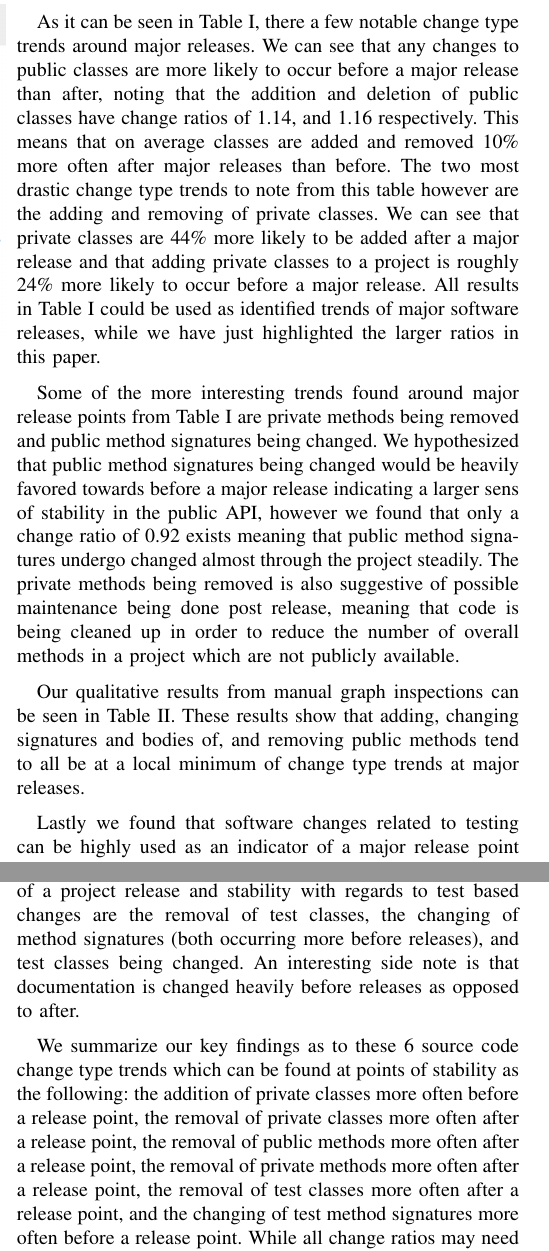
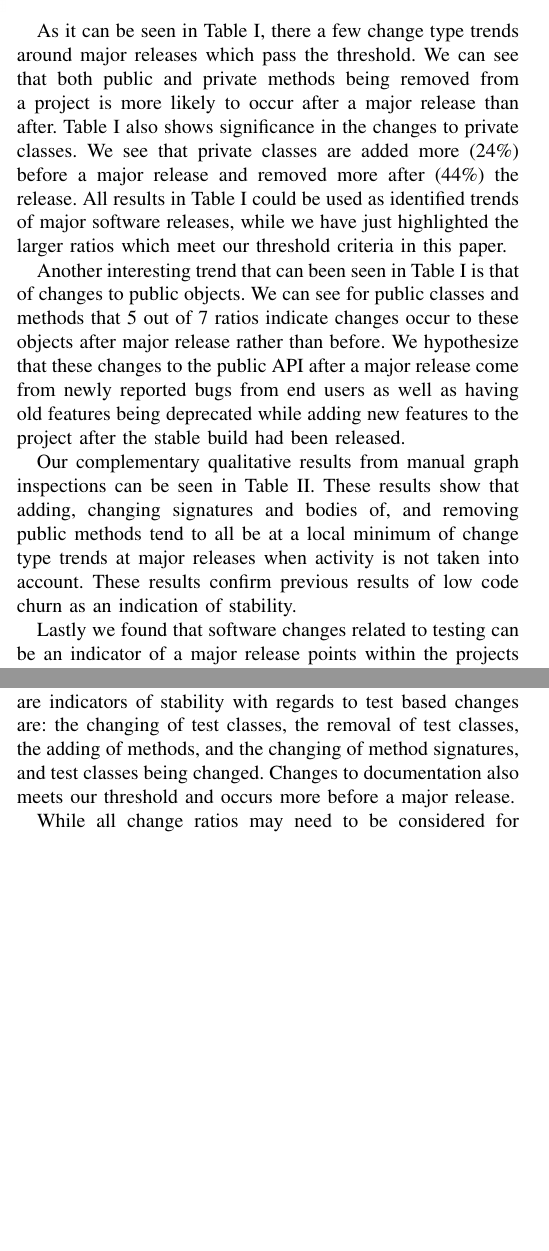
Before and after one commit to jordanell/Papers, a LaTeX paper (apie-2013/paper.tex): two parts of the columns of page 3 of 4, joined at a grey line, cut so that both start at the same text, the shorter picture padded with empty space. Compiled offline with pdfLaTeX.

Commit message:
APIE added danas changes for R2.

```diff
--- a/apie-2013/paper.tex
+++ b/apie-2013/paper.tex
@@ -155,7 +162,8 @@ trending, and local minimum. Since the graphs were quite turbulent, best estimat
 \begin{figure}[tb!]
 \centering
 \includegraphics[width=0.5\textwidth]{images/apie.png}
-\caption{An screen shot of the APIE visualizer showing project Eclipse.Mylyn.Context with change type PUBLIC\_ADDED\_METHODS being analyzed.\label{fig:apie}}
+\caption{An screen shot of the APIE visualizer showing project Eclipse.Mylyn.Context with change type PUBLIC\_ADDED\_METHODS being analyzed and showing
+major releases as vertical yellow lines.\label{fig:apie}}
 \end{figure}
 
 We performed 1888 manual inspections across 10 projects, 472 release dates and 4 change types, and used this data to form the basis of our qualitative data.
@@ -193,22 +201,24 @@ Documentation & - & 0.99 & - \\
 \caption{Implementation oriented change types and their normalized average change ratios at 60 days on each side of releases. \label{tab:ratio}}
 \end{table}
 
-As it can be seen in Table~\ref{tab:ratio}, there a few notable change type trends around major releases. We can see that any changes to public classes are
-more likely to occur before a major release than after, noting that the addition and deletion of public classes have change ratios of 1.14,
-and 1.16 respectively. This means that on average classes are added and removed 10\% more often after major releases than before.
-The two most drastic change type trends to note from this table however are the adding and removing of private classes. We can see that private classes are
-44\% more likely to be added after a major release and that adding private classes to a project is roughly 24\% more likely to occur before a major release.
-All results in Table~\ref{tab:ratio} could be used as identified trends of major software releases, while we have just highlighted the larger ratios in
-this paper.
+To study the most prevalent change trends, we set a ratio threshold of greater than 1.2, or less than 0.83 (20\% greater trend of after the release date
+or 20\% greater trend of before the release date) to indicate the greatest trends.
 
-Some of the more interesting trends found around major release points from Table~\ref{tab:ratio} are private methods being removed and public method signatures
-being changed. We hypothesized that public method signatures being changed would be heavily favored towards before a major release indicating a larger sens
-of stability in the public API, however we found that only a change ratio of 0.92 exists meaning that public method signatures undergo changed almost through
-the project steadily. The private methods being removed is also suggestive of possible maintenance being done post release, meaning that code is being
-cleaned up in order to reduce the number of overall methods in a project which are not publicly available.
+As it can be seen in Table~\ref{tab:ratio}, there a few change type trends around major releases which pass the threshold. We can see that both public
+and private methods
+being removed from a project is more likely to occur after a major release than after. Table~\ref{tab:ratio} also shows significance in the changes to private
+classes. We see that private classes are added more (24\%) before a major release and removed more after (44\%) the release.
+All results in Table~\ref{tab:ratio} could be used as identified trends of major software releases, while we have just highlighted the larger ratios
+which meet our threshold criteria in this paper.
 
-Our qualitative results from manual graph inspections can be seen in Table~\ref{tab:qual}. These results show that adding, changing signatures and bodies of, and
-removing public methods tend to all be at a local minimum of change type trends at major releases.
+Another interesting trend that can been seen in Table~\ref{tab:ratio} is that of changes to public objects. We can see for public classes and methods that
+5 out of 7 ratios indicate changes occur to these objects after major release rather than before. We hypothesize that these changes to the public API
+after a major release come from newly reported bugs from end users as well as having old features being deprecated while adding new features to the project
+after the stable build had been released.
+
+Our complementary qualitative results from manual graph inspections can be seen in Table~\ref{tab:qual}. These results show that adding, changing signatures
+and bodies of, and removing public methods tend to all be at a local minimum of change type trends at major releases when activity is not taken into
+account. These results confirm previous results of low code churn as an indication of stability.
 
 \begin{table*}[tb!]
 \begin{center}
@@ -226,10 +236,10 @@ Removed Public Methods & 7.8\% & 16.4\% & 12.9\% & 41.4\% \\
 \caption{Qualitative graph analysis results. \label{tab:qual}}
 \end{table*}
 
-Lastly we found that software changes related to testing can be highly used as an indicator of a major release point within the projects studied. The change
-ratios found can be seen in Table~\ref{tab:test}. As it can be seen, the three largest indicators of a project release and stability with regards to test based
-changes are the removal of test classes, the changing of method signatures (both occurring more before releases), and test classes being changed. An interesting
-side note is that documentation is changed heavily before releases as opposed to after.
+Lastly we found that software changes related to testing can be an indicator of a major release points within the projects studied. The change
+ratios found can be seen in Table~\ref{tab:test}. As it can be seen, the four ratios which meet our threshold and are indicators of stability with regards to test based
+changes are: the changing of test classes, the removal of test classes, the adding of methods, and the changing of method signatures, and test classes being changed.
+Changes to documentation also meets our threshold and occurs more before a major release.
 
 \begin{table}[h]
 \begin{center}
@@ -247,11 +257,8 @@ Documentation & - & 0.72 & - \\
 \caption{Test oriented change types and their normalized average change ratios at 60 days on each side of releases. \label{tab:test}}
 \end{table}
 
-We summarize our key findings as to these 6 source code change type trends which can be found at points of stability as the following: the addition of private classes more often
-before a release point, the removal of private classes more often after a release point, the removal of public methods more often after a release point,
-the removal of private methods more often after a release point, the removal of test classes more often after a release point, and the changing of test method
-signatures more often before a release point. While all change ratios may need to be considered for a final analysis or taxonomy, we have offered the strongest
-change trends here as a suggestion for future focus.
+While all change ratios may need to be considered for continued analysis or a taxonomy of change trends, we have offered the strongest
+change trends in these results as a suggestion for future focus.
 
 \section{Future Work}
 \label{sec:fut}
```
Also changed, not shown: apie-2013/paper.bib (+0 -5 lines), apie-2013/images/apie.png, apie-2013/paper.pdf, apie-2013/paper.tex (54 more changed lines), 1 other file.
